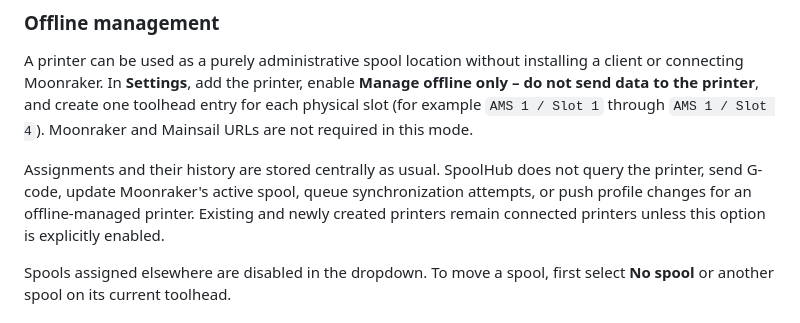
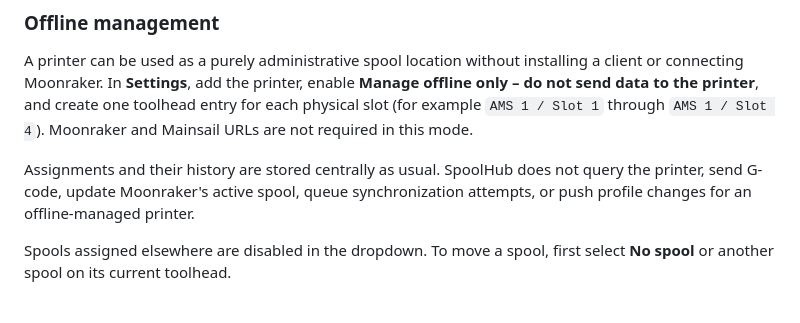
Before and after one commit to kante2k/SpoolHub, a Markdown page: README.md, the part around the change. GitHub-like rendering.

Commit message:
Simplify offline management section in README
Removed redundant information about existing and newly created printers in offline management section.

```diff
--- a/README.md
+++ b/README.md
@@ -119,7 +119,7 @@ In the SpoolHub web interface:
 
 A printer can be used as a purely administrative spool location without installing a client or connecting Moonraker. In **Settings**, add the printer, enable **Manage offline only – do not send data to the printer**, and create one toolhead entry for each physical slot (for example `AMS 1 / Slot 1` through `AMS 1 / Slot 4`). Moonraker and Mainsail URLs are not required in this mode.
 
-Assignments and their history are stored centrally as usual. SpoolHub does not query the printer, send G-code, update Moonraker's active spool, queue synchronization attempts, or push profile changes for an offline-managed printer. Existing and newly created printers remain connected printers unless this option is explicitly enabled.
+Assignments and their history are stored centrally as usual. SpoolHub does not query the printer, send G-code, update Moonraker's active spool, queue synchronization attempts, or push profile changes for an offline-managed printer.
 
 Spools assigned elsewhere are disabled in the dropdown. To move a spool, first select **No spool** or another spool on its current toolhead.
 
```
